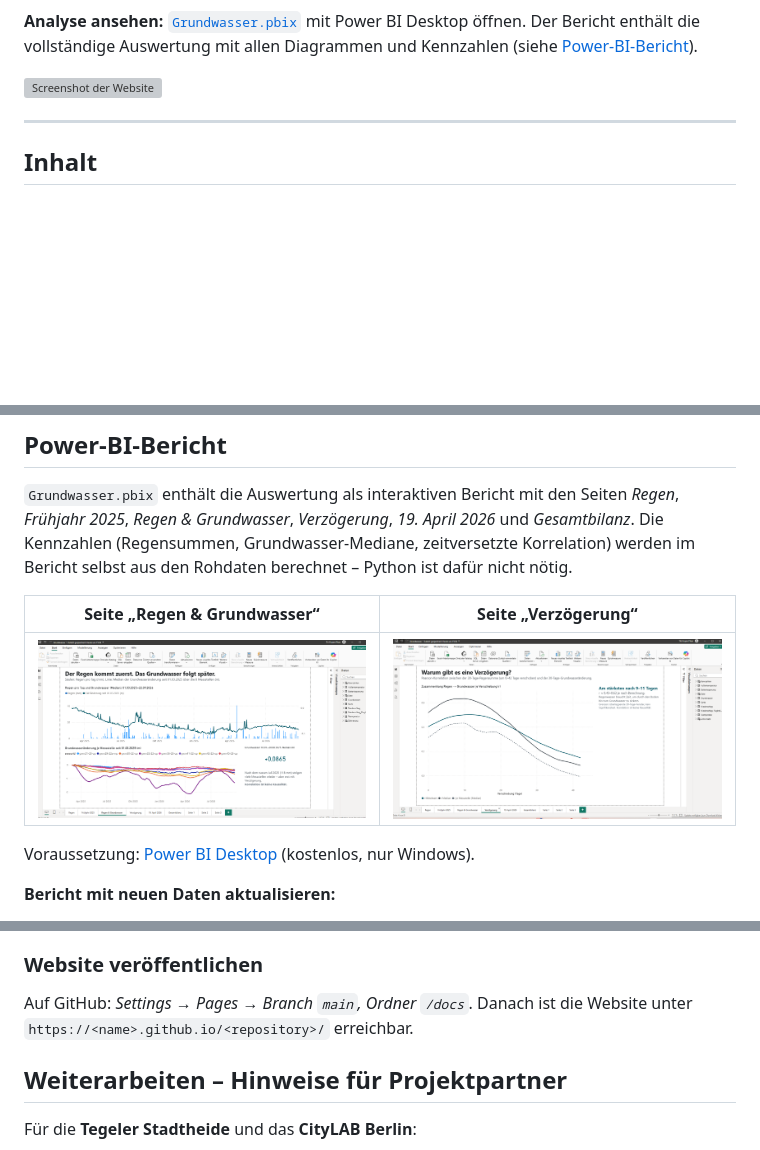
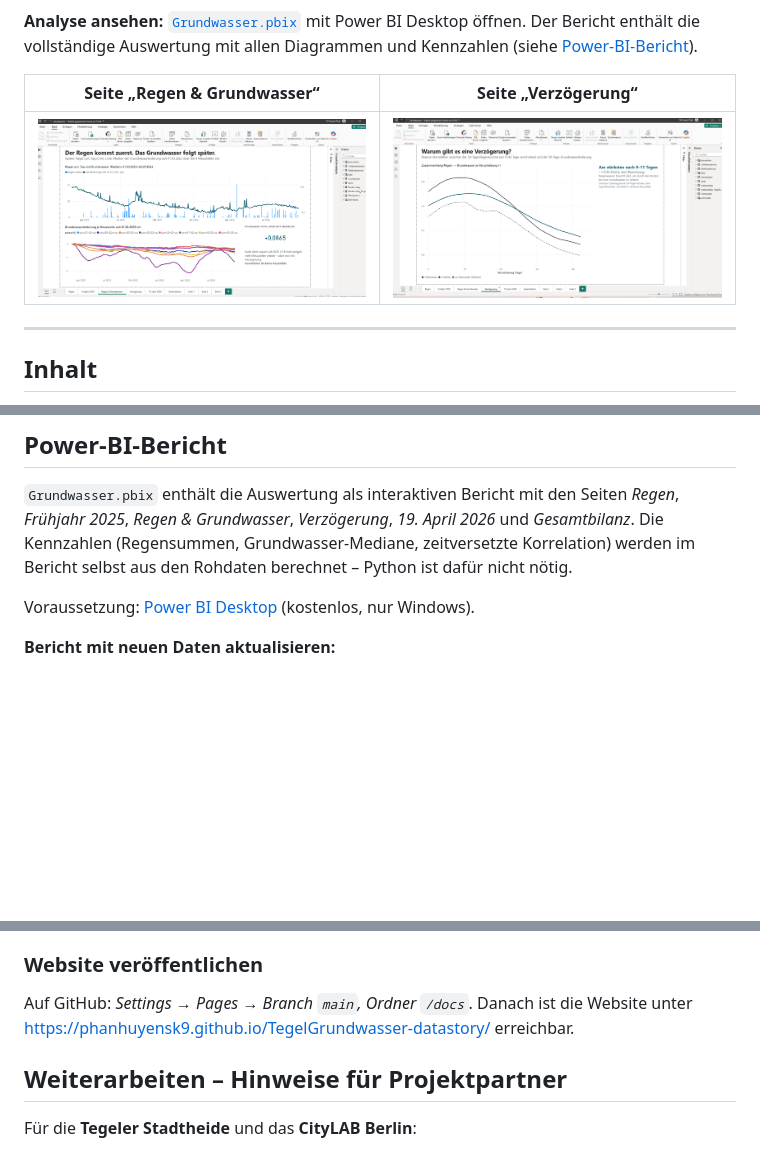
Before and after one commit to Possidesiree/TegelGrundwasser-datastory, a Markdown page: README.md, 3 parts joined by grey strips. GitHub-like rendering; blank space fills up the shorter version; grey boxes are pictures that could not be loaded.

Commit message:
README: Website-Link und Power-BI-Screenshots unter Analyse ansehen

```diff
--- a/README.md
+++ b/README.md
@@ -8,7 +10,9 @@ Studentisches Projekt im Kurs *Big Data* an der HTW Berlin (2026). Wir haben unt
 
 **Analyse ansehen:** [`Grundwasser.pbix`](Grundwasser.pbix) mit Power BI Desktop öffnen. Der Bericht enthält die vollständige Auswertung mit allen Diagrammen und Kennzahlen (siehe [Power-BI-Bericht](#power-bi-bericht)).
 
-![Screenshot der Website](docs/screenshots/hero.png)
+| Seite „Regen & Grundwasser“ | Seite „Verzögerung“ |
+|---|---|
+| ![Power BI – Seite Regen & Grundwasser](docs/screenshots/powerbi-regen-grundwasser.png) | ![Power BI – Seite Verzögerung](docs/screenshots/powerbi-verzoegerung.png) |
 
 ---
 
@@ -115,10 +119,6 @@ Alle aufbereiteten Dateien in `data/processed/` sind UTF-8, Komma-getrennt, Dezi
 
 `Grundwasser.pbix` enthält die Auswertung als interaktiven Bericht mit den Seiten *Regen*, *Frühjahr 2025*, *Regen & Grundwasser*, *Verzögerung*, *19. April 2026* und *Gesamtbilanz*. Die Kennzahlen (Regensummen, Grundwasser-Mediane, zeitversetzte Korrelation) werden im Bericht selbst aus den Rohdaten berechnet – Python ist dafür nicht nötig.
 
-| Seite „Regen & Grundwasser“ | Seite „Verzögerung“ |
-|---|---|
-| ![Power BI – Seite Regen & Grundwasser](docs/screenshots/powerbi-regen-grundwasser.png) | ![Power BI – Seite Verzögerung](docs/screenshots/powerbi-verzoegerung.png) |
-
 Voraussetzung: [Power BI Desktop](https://www.microsoft.com/de-de/power-platform/products/power-bi/desktop) (kostenlos, nur Windows).
 
 **Bericht mit neuen Daten aktualisieren:**
@@ -145,7 +145,7 @@ Das Skript liest `data/raw/`, prüft die Kennzahlen, schreibt `data/processed/`
 
 ### Website veröffentlichen
 
-Auf GitHub: *Settings → Pages → Branch `main`, Ordner `/docs`*. Danach ist die Website unter `https://<name>.github.io/<repository>/` erreichbar.
+Auf GitHub: *Settings → Pages → Branch `main`, Ordner `/docs`*. Danach ist die Website unter [https://phanhuyensk9.github.io/TegelGrundwasser-datastory/](https://phanhuyensk9.github.io/TegelGrundwasser-datastory/) erreichbar.
 
 ## Weiterarbeiten – Hinweise für Projektpartner
 
```
Also changed, not shown: other parts of README.md (+3 -1 lines).
